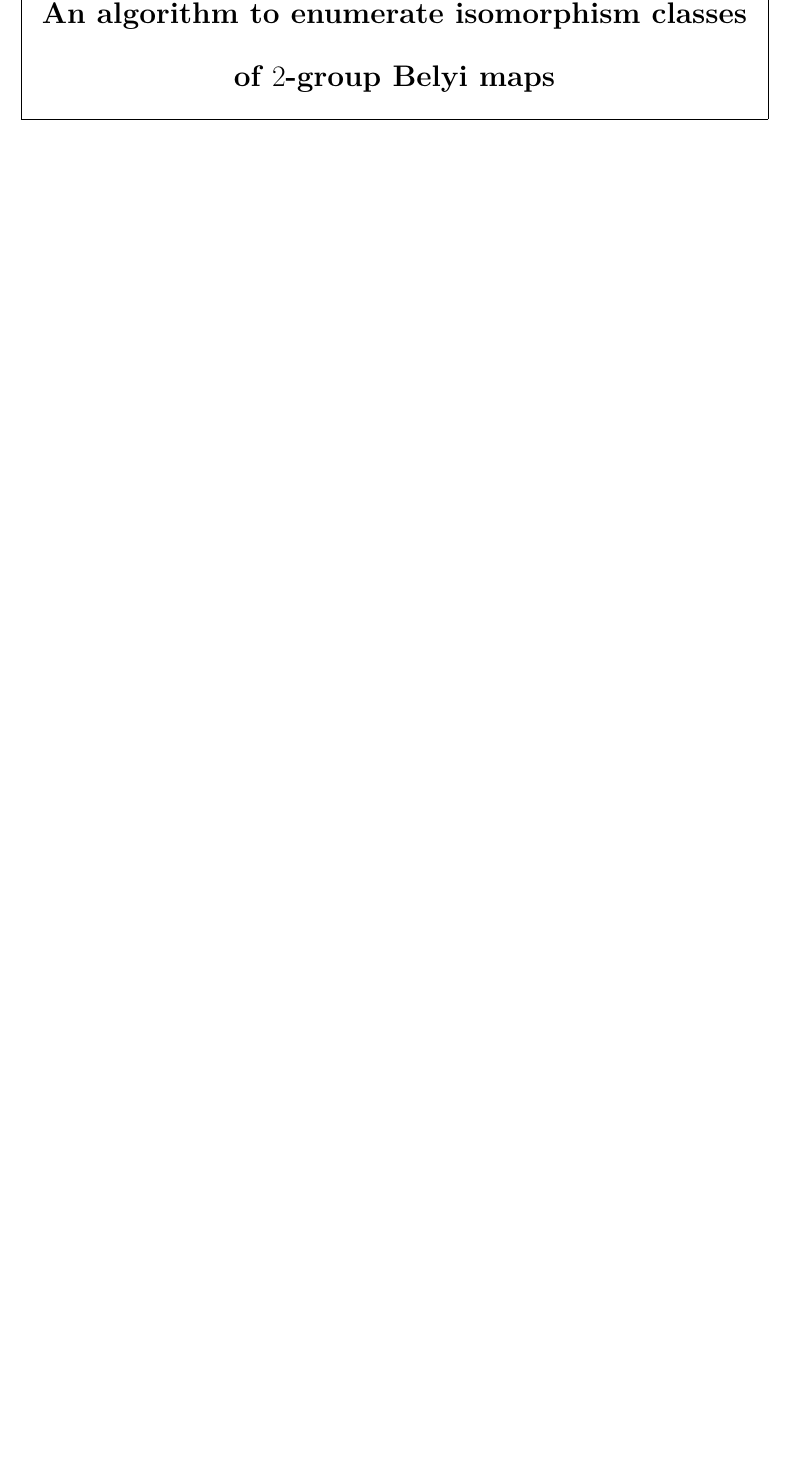
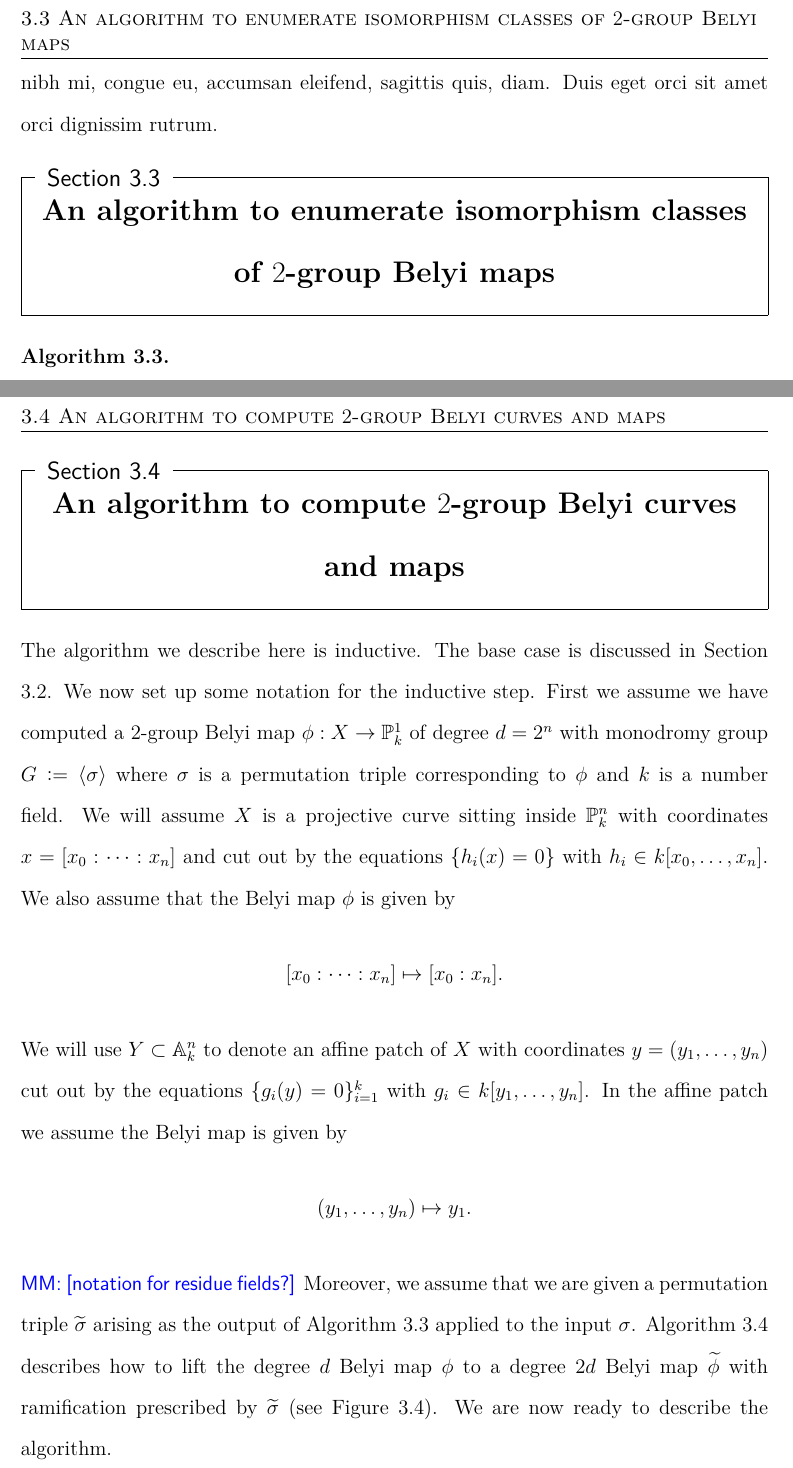
Before and after one commit to michaelmusty/thesis, a LaTeX thesis (main.tex): part of page 24 of 25 before the commit and two parts of pages 26 and 27 of 30 after it, the two joined at a grey line, cut so that both start at the same text, the shorter picture padded with empty space. The pictures show the PDF file main.pdf that the author committed with the source.

Commit message:
before jvtime 02/06/2019

```diff
--- a/main.tex
+++ b/main.tex
@@ -233,0 +259 @@ Preface and Acknowledgments go here!
+  see Chapter \ref{chapter:belyimaps}.
@@ -234,10 +263,56 @@ Preface and Acknowledgments go here!
+  in Section \ref{sec:computations},
+  we discuss the implementation and computations that we have carried out explicitly.
   \section{$2$-group Belyi maps}{\label{sec:defs}
     Recall the definition of a Belyi map in Section \ref{sec:belyimaps}.
     In this section we define a narrow our focus to a more specific family of Belyi maps
     which we now describe.
-    \begin{definition}
+    \begin{definition}\label{def:galois}
       A degree $d$ Belyi map $\phi$ with monodromy group $G$
       is said to be \defi{Galois} if $\#G = d$.
     \end{definition}
+    \begin{definition}\label{def:2groupbelyi}
+      A \defi{$2$-group Belyi map} is a Galois Belyi map
+      with monodromy group a $2$-group.
+    \end{definition}
+    \mm{some exposition}
   }
-  \section{An algorithm to enumerate isomorphism classes of $2$-group Belyi maps}{
+  \section{Degree $2$ Belyi maps}{\label{sec:degree2}
+    \lipsum[1]
+  }
+  \section{An algorithm to enumerate isomorphism classes of $2$-group Belyi maps}{\label{sec:isoclasses}
+    \begin{alg}\label{alg:triples}
+    \end{alg}
+  }
+  \pagebreak
+  \section{An algorithm to compute $2$-group Belyi curves and maps}{\label{sec:curvesandmaps}
+    The algorithm we describe here is inductive.
+    The base case is discussed in Section \ref{sec:degree2}.
+    We now set up some notation for the inductive step.
+    First we assume
+    we have computed a $2$-group Belyi map $\phi:X\to\PP^1_k$ of degree
+    $d=2^n$ with monodromy group $G\colonequals\langle\sigma\rangle$
+    where $\sigma$ is a permutation triple corresponding to $\phi$
+    and $k$ is a number field.
+    We will assume $X$ is a projective curve sitting inside $\PP^n_k$
+    with coordinates $x=[x_0:\dots:x_n]$ and
+    cut out by the equations $\{h_i(x)=0\}$ with $h_i\in k[x_0,\dots,x_n]$.
+    We also assume that the Belyi map $\phi$ is given by
+    \[
+      [x_0:\dots:x_n]\mapsto [x_0:x_n].
+    \]
+    We will use $Y\subset\AA^n_k$ to denote an affine patch of $X$ with coordinates
+    $y=(y_1,\dots,y_n)$ cut out by the equations $\{g_i(y)=0\}_{i=1}^k$ with
+    $g_i\in k[y_1,\dots,y_n]$.
+    In the affine patch we assume the Belyi map is given by
+    \[
+      (y_1,\dots,y_n)\mapsto y_1.
+    \]
+    \mm{notation for residue fields?}
+    Moreover, we assume
+    that we are given a permutation triple $\wt{\sigma}$ arising as the output
+    of Algorithm \ref{alg:triples} applied to the input $\sigma$.
+    Algorithm \ref{alg:lift} describes how to lift the degree $d$ Belyi map $\phi$
+    to a degree $2d$ Belyi map $\wt{\phi}$ with ramification prescribed by $\wt{\sigma}$
+    (see Figure \ref{fig:lift}).
+    \begin{figure}[ht]
+      \label{fig:lift}
@@ -243,0 +331,6 @@ Preface and Acknowledgments go here!
+    \end{figure}
+    We are now ready to describe the algorithm.
+    \begin{alg}\label{alg:lift}
+      Let the notation be as above.
+      \newline
+      \textbf{Input}: $\phi:X\to\PP^1_k$, $\wt{\sigma}$
@@ -243,0 +352,3 @@ Preface and Acknowledgments go here!
+            \wt{I}\colonequals\langle g_1,\dots,g_k, by_{n+1}^2-a\rangle
+          \]
+          in $k[y_1,\dots,y_n,y_{n+1}]$.
```
Also changed, not shown: main.pdf, main.tex (85 more changed lines).
